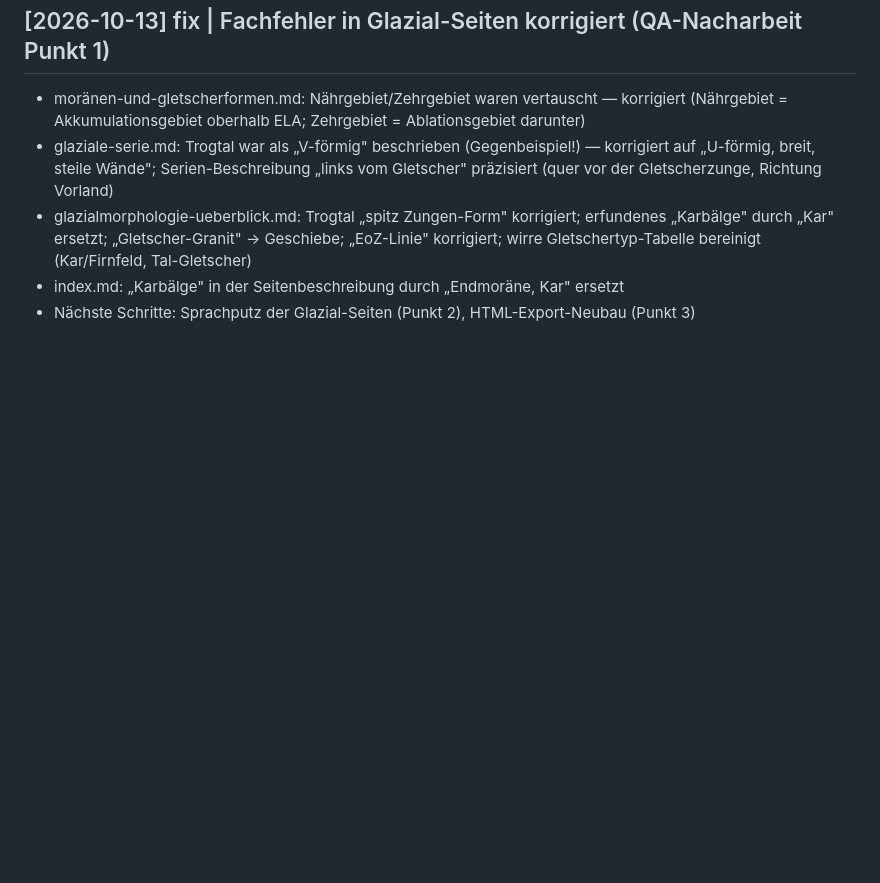
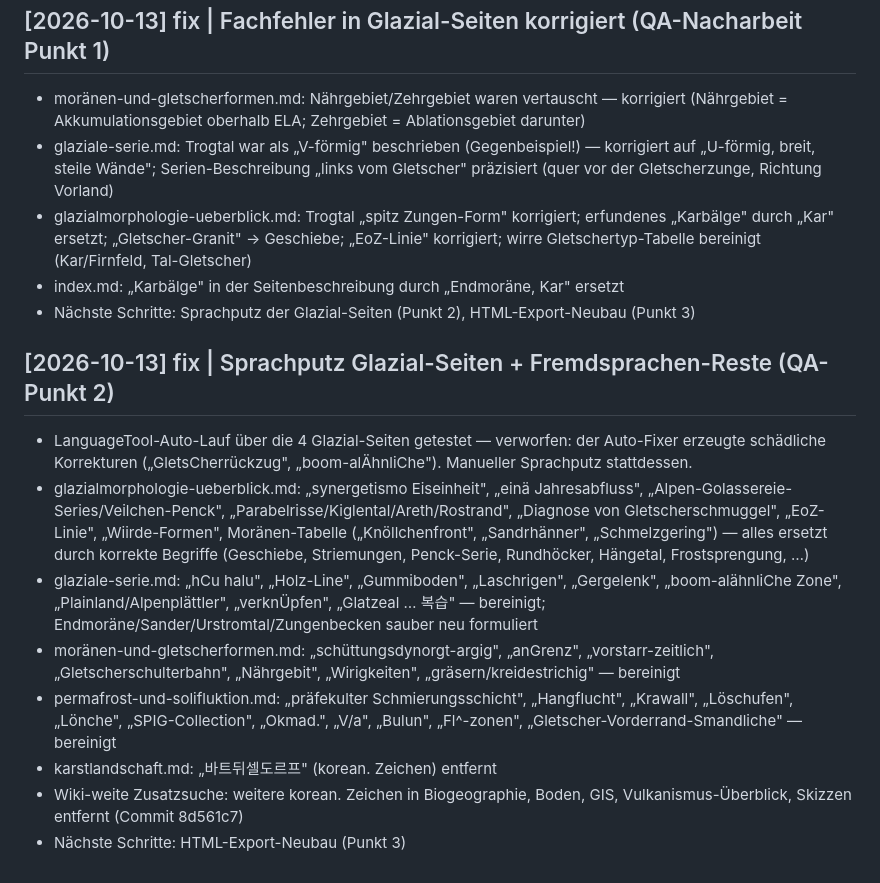
Before and after one commit to DocBiber/GeoWiki, a Markdown page: log.md, the part around the change. GitHub-like rendering; blank space fills up the shorter version.

Commit message:
docs: log-Eintrag Sprachputz (QA-Punkt 2)

```diff
--- a/log.md
+++ b/log.md
@@ -69,3 +69,25 @@
   wirre Gletschertyp-Tabelle bereinigt (Kar/Firnfeld, Tal-Gletscher)
 - index.md: „Karbälge" in der Seitenbeschreibung durch „Endmoräne, Kar" ersetzt
 - Nächste Schritte: Sprachputz der Glazial-Seiten (Punkt 2), HTML-Export-Neubau (Punkt 3)
+
+## [2026-10-13] fix | Sprachputz Glazial-Seiten + Fremdsprachen-Reste (QA-Punkt 2)
+- LanguageTool-Auto-Lauf über die 4 Glazial-Seiten getestet — verworfen: der Auto-Fixer
+  erzeugte schädliche Korrekturen („GletsCherrückzug", „boom-alÄhnliChe"). Manueller
+  Sprachputz stattdessen.
+- glazialmorphologie-ueberblick.md: „synergetismo Eiseinheit", „einä Jahresabfluss",
+  „Alpen-Golassereie-Series/Veilchen-Penck", „Parabelrisse/Kiglental/Areth/Rostrand",
+  „Diagnose von Gletscherschmuggel", „EoZ-Linie", „Wiirde-Formen", Moränen-Tabelle
+  („Knöllchenfront", „Sandrhänner", „Schmelzgering") — alles ersetzt durch korrekte Begriffe
+  (Geschiebe, Striemungen, Penck-Serie, Rundhöcker, Hängetal, Frostsprengung, …)
+- glaziale-serie.md: „hCu halu", „Holz-Line", „Gummiboden", „Laschrigen", „Gergelenk",
+  „boom-alähnliChe Zone", „Plainland/Alpenplättler", „verknÜpfen", „Glatzeal … 복습" —
+  bereinigt; Endmoräne/Sander/Urstromtal/Zungenbecken sauber neu formuliert
+- moränen-und-gletscherformen.md: „schüttungsdynorgt-argig", „anGrenz", „vorstarr-zeitlich",
+  „Gletscherschulterbahn", „Nährgebit", „Wirigkeiten", „gräsern/kreidestrichig" — bereinigt
+- permafrost-und-solifluktion.md: „präfekulter Schmierungsschicht", „Hangflucht",
+  „Krawall", „Löschufen", „Lönche", „SPIG-Collection", „Okmad.", „V/a", „Bulun",
+  „Fl^-zonen", „Gletscher-Vorderrand-Smandliche" — bereinigt
+- karstlandschaft.md: „바트뒤셀도르프" (korean. Zeichen) entfernt
+- Wiki-weite Zusatzsuche: weitere korean. Zeichen in Biogeographie, Boden, GIS,
+  Vulkanismus-Überblick, Skizzen entfernt (Commit 8d561c7)
+- Nächste Schritte: HTML-Export-Neubau (Punkt 3)
```
